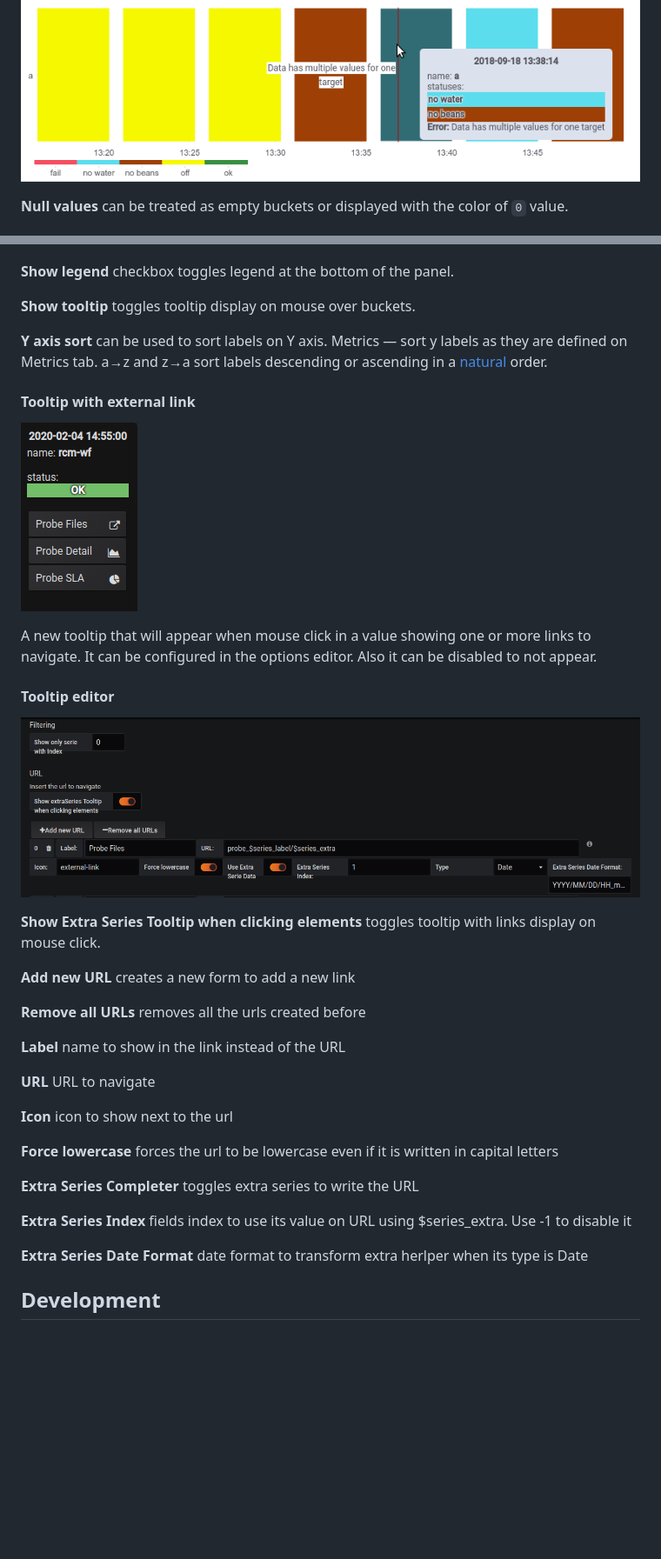
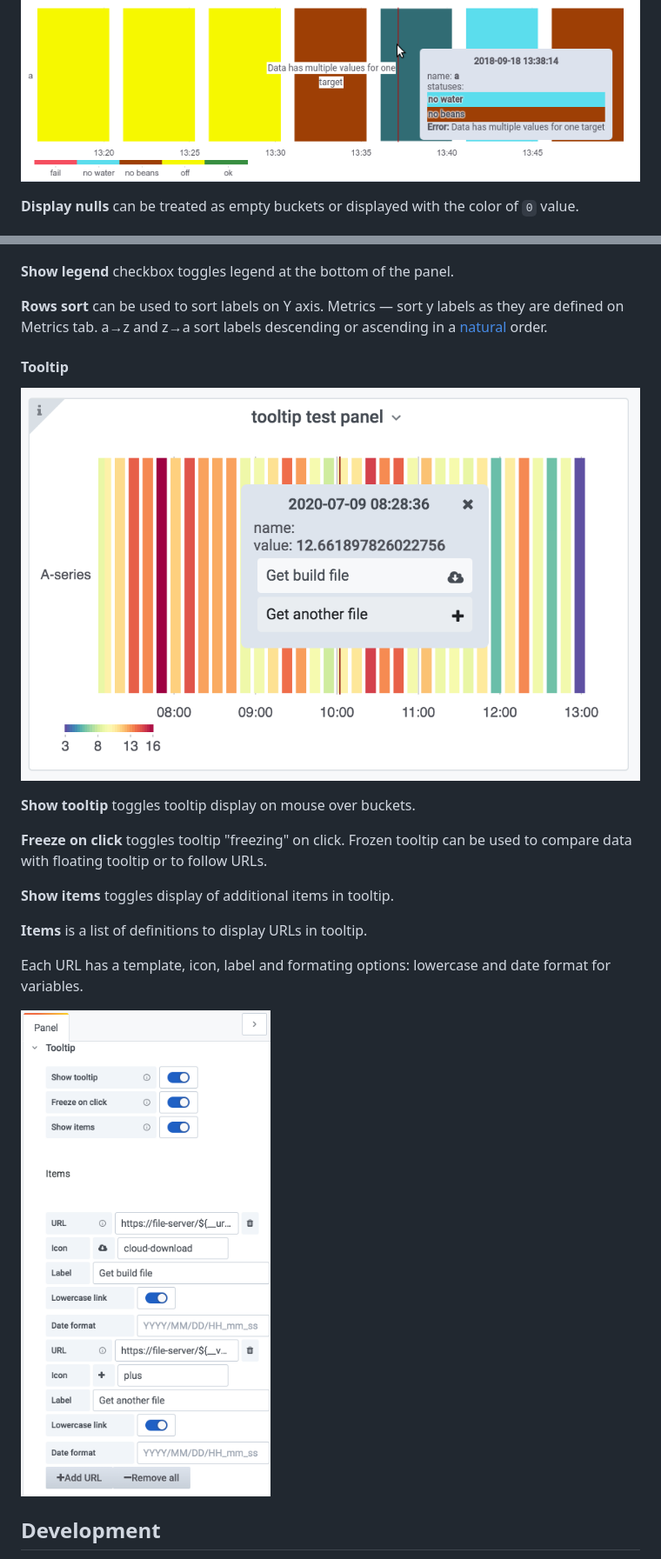
Before and after one commit to flant/grafana-statusmap, a Markdown page: README.md, 2 parts joined by grey strips. Shown at 87% size. Drawn GitHub-style; pictures changed too: src/img/tooltip-editor.png, src/img/tooltip-frozen.png (added), src/img/tooltip-url.png (deleted); blank space fills up the shorter version.

Commit message:
fix: tooltip documentation and help

```diff
--- a/README.md
+++ b/README.md
@@ -161,7 +161,7 @@ __Multiple values__ checkbox specifies how they should be displayed:
 
 ![Color mapping](https://raw.githubusercontent.com/flant/grafana-statusmap/master/src/img/multiple-values-error.png)
 
-__Null values__ can be treated as empty buckets or displayed with the color of `0` value.
+__Display nulls__ can be treated as empty buckets or displayed with the color of `0` value.
 
 ![Color mapping](https://raw.githubusercontent.com/flant/grafana-statusmap/master/src/img/null-as-empty.png)
 
@@ -178,37 +180,23 @@ __Rounding__ may be used to round edges.
 
 __Show legend__ checkbox toggles legend at the bottom of the panel.
 
+__Rows sort__ can be used to sort labels on Y axis. Metrics — sort y labels as they are defined on Metrics tab. a→z and z→a sort labels descending or ascending in a [natural](https://developer.mozilla.org/ru/docs/Web/JavaScript/Reference/Global_Objects/String/localeCompare) order.
+
+#### Tooltip
+
+![Tooltip in frozen state](src/img/tooltip-frozen.png)
+
 __Show tooltip__ toggles tooltip display on mouse over buckets.
 
-__Y axis sort__ can be used to sort labels on Y axis. Metrics — sort y labels as they are defined on Metrics tab. a→z and z→a sort labels descending or ascending in a [natural](https://developer.mozilla.org/ru/docs/Web/JavaScript/Reference/Global_Objects/String/localeCompare) order.
+__Freeze on click__ toggles tooltip "freezing" on click. Frozen tooltip can be used to compare data with floating tooltip or to follow URLs.
 
-#### Tooltip with external link
-![Tooltip with external link](src/img/tooltip-url.png)
+__Show items__ toggles display of additional items in tooltip.
 
-A new tooltip that will appear when mouse click in a value showing one or more links to navigate. It can be configured in the options editor. Also it can be disabled to not appear.
+__Items__ is a list of definitions to display URLs in tooltip.
 
-#### Tooltip editor
-![Tooltip options](src/img/tooltip-editor.png)
+Each URL has a template, icon, label and formating options: lowercase and date format for variables.
 
-__Show Extra Series Tooltip when clicking elements__ toggles tooltip with links display on mouse click.
-
-__Add new URL__ creates a new form to add a new link
-
-__Remove all URLs__ removes all the urls created before
-
-__Label__ name to show in the link instead of the URL
-
-__URL__ URL to navigate
-
-__Icon__ icon to show next to the url
-
-__Force lowercase__ forces the url to be lowercase even if it is written in capital letters
-
-__Extra Series Completer__ toggles extra series to write the URL
-
-__Extra Series Index__ fields index to use its value on URL using $series_extra. Use -1 to disable it
-
-__Extra Series Date Format__ date format to transform extra herlper when its type is Date
+![Tooltip items editor](src/img/tooltip-editor.png)
 
 ## Development
 
```
Also changed, not shown: other parts of README.md (+2 -0 lines), dist/README.md (+14 -26 lines), dist/img/tooltip-editor.png, dist/img/tooltip-url.png (deleted), 2 other files.
